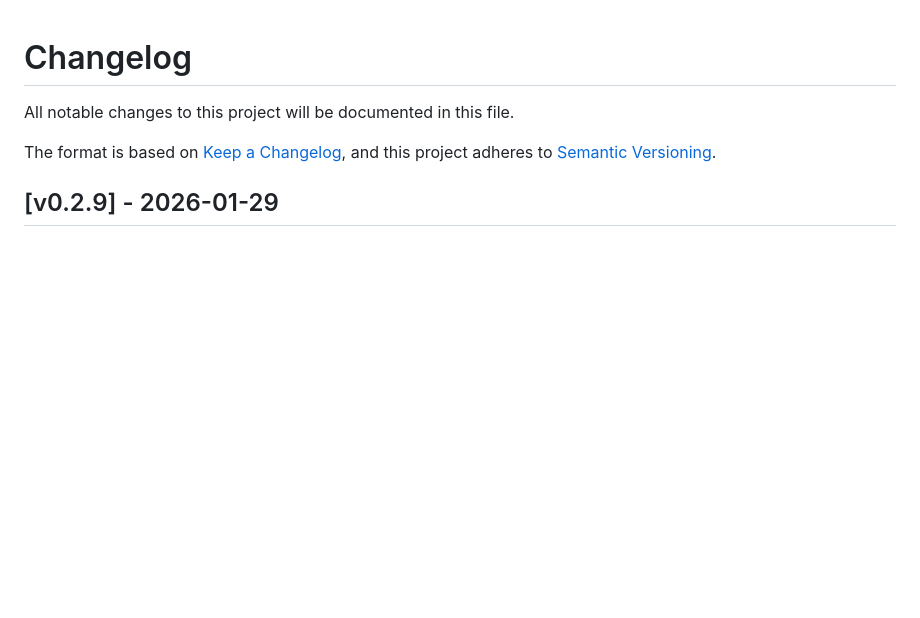
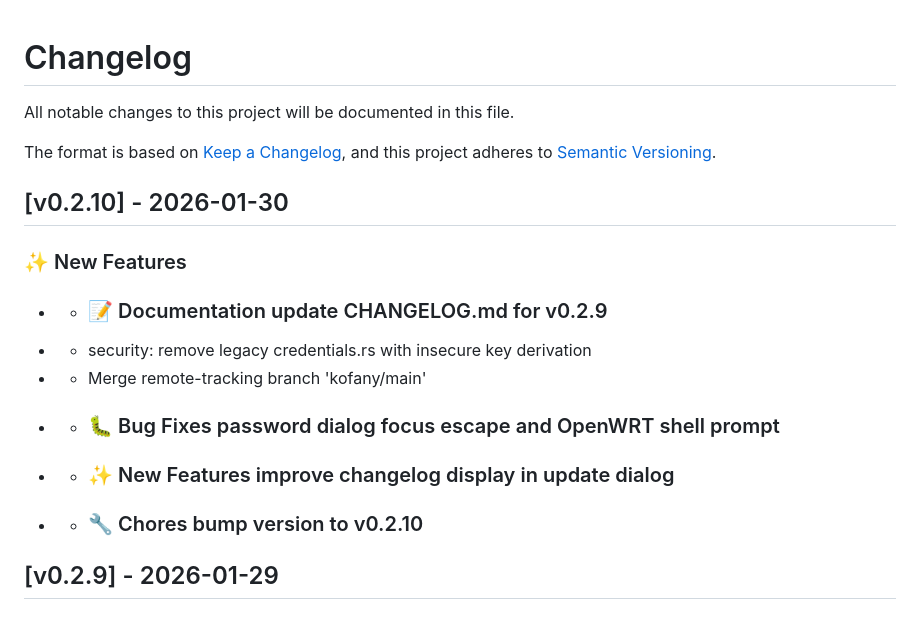
Before and after one commit to OutrageLabs/terX, a Markdown page: CHANGELOG.md, the part around the change. Rendered like a GitHub page; blank space fills up the shorter version.

Commit message:
docs: update CHANGELOG.md for v0.2.10

```diff
--- a/CHANGELOG.md
+++ b/CHANGELOG.md
@@ -4,6 +4,20 @@ All notable changes to this project will be documented in this file.
 
 The format is based on [Keep a Changelog](https://keepachangelog.com/en/1.1.0/),
 and this project adheres to [Semantic Versioning](https://semver.org/spec/v2.0.0.html).
+
+## [v0.2.10] - 2026-01-30
+
+### :sparkles: New Features
+
+-  - ### :memo: Documentation update CHANGELOG.md for v0.2.9
+-  - security: remove legacy credentials.rs with insecure key derivation
+-  - Merge remote-tracking branch 'kofany/main'
+-  - ### :bug: Bug Fixes password dialog focus escape and OpenWRT shell prompt
+-  - ### :sparkles: New Features improve changelog display in update dialog
+-  - ### :wrench: Chores bump version to v0.2.10
+
+
+
 
 ## [v0.2.9] - 2026-01-29
 
```
